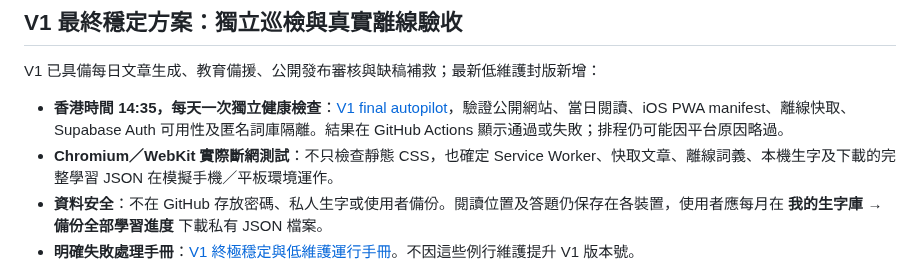
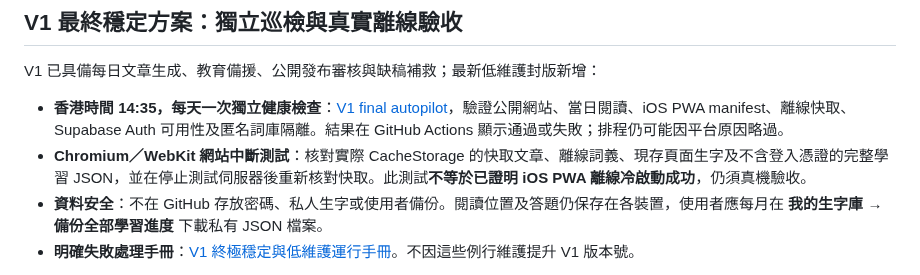
Before and after one commit to Tom-gpt65/ai-daily-intelligence, a Markdown page: README.md, the part around the change. Drawn GitHub-style.

Commit message:
Avoid falsely claiming iOS offline cold-start in final release description

```diff
--- a/README.md
+++ b/README.md
@@ -97,7 +97,7 @@ python tests/browser_smoke_optional.py
 V1 已具備每日文章生成、教育備援、公開發布審核與缺稿補救；最新低維護封版新增：
 
 - **香港時間 14:35，每天一次獨立健康檢查**：[V1 final autopilot](https://github.com/Tom-gpt65/ai-daily-intelligence/actions/workflows/v1-final-autopilot.yml)，驗證公開網站、當日閱讀、iOS PWA manifest、離線快取、Supabase Auth 可用性及匿名詞庫隔離。結果在 GitHub Actions 顯示通過或失敗；排程仍可能因平台原因略過。
-- **Chromium／WebKit 實際斷網測試**：不只檢查靜態 CSS，也確定 Service Worker、快取文章、離線詞義、本機生字及下載的完整學習 JSON 在模擬手機／平板環境運作。
+- **Chromium／WebKit 網站中斷測試**：核對實際 CacheStorage 的快取文章、離線詞義、現存頁面生字及不含登入憑證的完整學習 JSON，並在停止測試伺服器後重新核對快取。此測試**不等於已證明 iOS PWA 離線冷啟動成功**，仍須真機驗收。
 - **資料安全**：不在 GitHub 存放密碼、私人生字或使用者備份。閱讀位置及答題仍保存在各裝置，使用者應每月在 **我的生字庫 → 備份全部學習進度** 下載私有 JSON 檔案。
 - **明確失敗處理手冊**：[V1 終極穩定與低維護運行手冊](docs/V1_FINAL_AUTOPILOT.md)。不因這些例行維護提升 V1 版本號。
 
```
